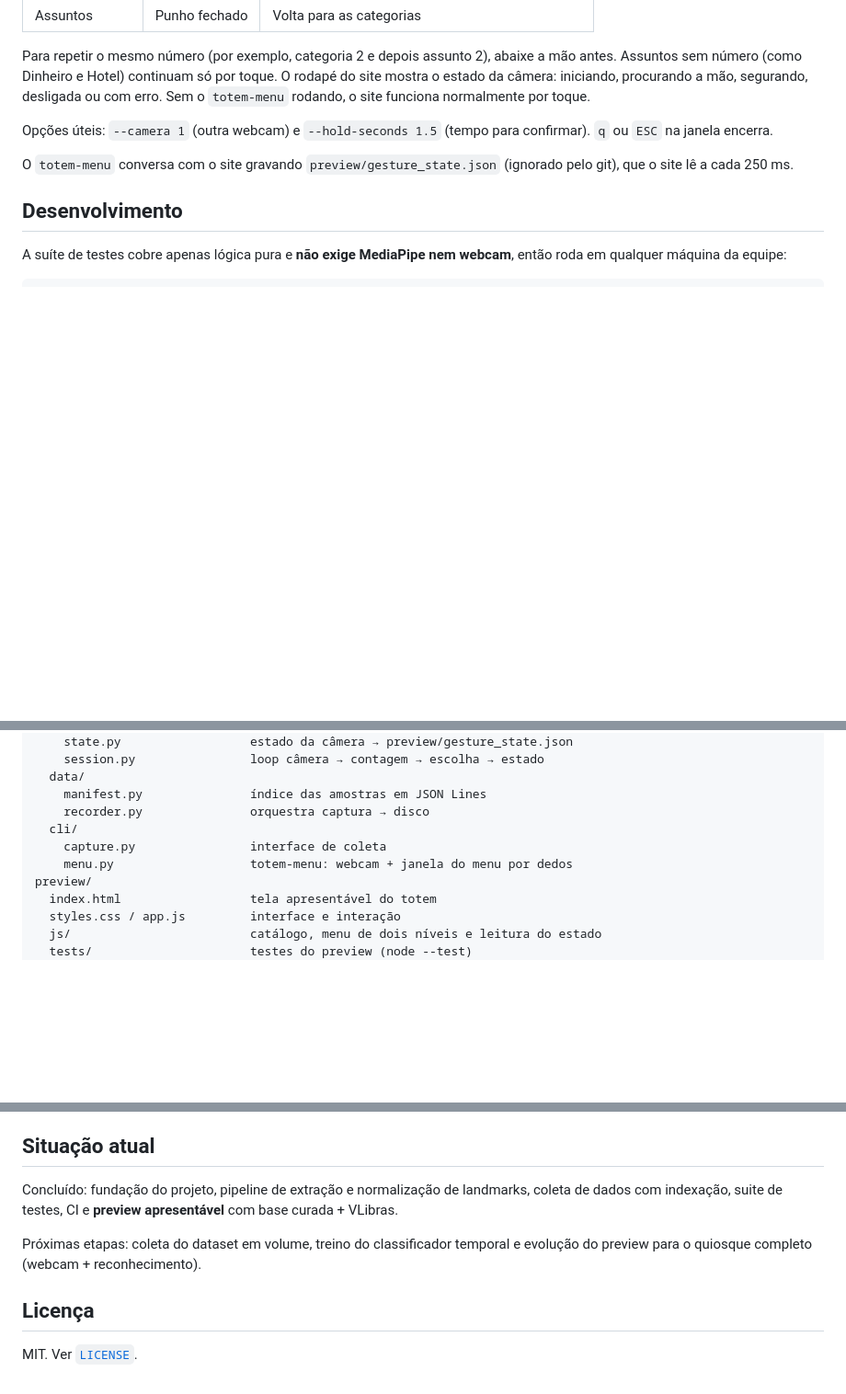
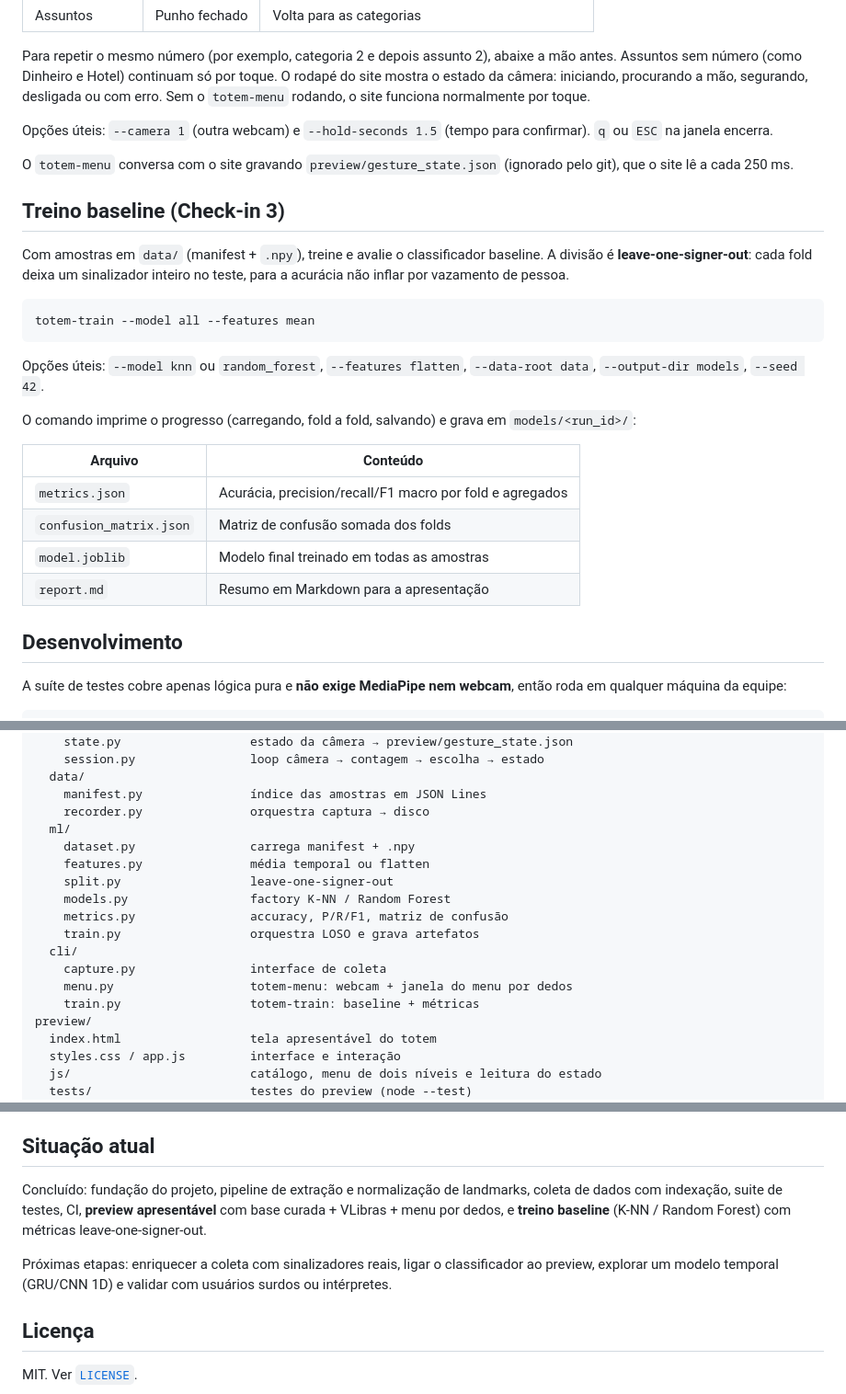
Before and after one commit to athena272/totem-aju, a Markdown page: README.md, 3 parts joined by grey strips. Shown at 92% size. Drawn GitHub-style; blank space fills up the shorter version.

Commit message:
docs: documenta o treino baseline e os módulos de ml
Inclui a seção de uso do totem-train no README e atualiza a tabela de responsabilidades da arquitetura com o pacote ml e a CLI de treino.

````diff
--- a/README.md
+++ b/README.md
@@ -163,6 +163,29 @@ confirmar). `q` ou `ESC` na janela encerra.
 O `totem-menu` conversa com o site gravando `preview/gesture_state.json`
 (ignorado pelo git), que o site lê a cada 250 ms.
 
+## Treino baseline (Check-in 3)
+
+Com amostras em `data/` (manifest + `.npy`), treine e avalie o classificador
+baseline. A divisão é **leave-one-signer-out**: cada fold deixa um sinalizador
+inteiro no teste, para a acurácia não inflar por vazamento de pessoa.
+
+```powershell
+totem-train --model all --features mean
+```
+
+Opções úteis: `--model knn` ou `random_forest`, `--features flatten`,
+`--data-root data`, `--output-dir models`, `--seed 42`.
+
+O comando imprime o progresso (carregando, fold a fold, salvando) e grava em
+`models/<run_id>/`:
+
+| Arquivo | Conteúdo |
+| --- | --- |
+| `metrics.json` | Acurácia, precision/recall/F1 macro por fold e agregados |
+| `confusion_matrix.json` | Matriz de confusão somada dos folds |
+| `model.joblib` | Modelo final treinado em todas as amostras |
+| `report.md` | Resumo em Markdown para a apresentação |
+
 ## Desenvolvimento
 
 A suíte de testes cobre apenas lógica pura e **não exige MediaPipe nem webcam**,
@@ -241,9 +264,17 @@ src/totem_aju/
   data/
     manifest.py               índice das amostras em JSON Lines
     recorder.py               orquestra captura → disco
+  ml/
+    dataset.py                carrega manifest + .npy
+    features.py               média temporal ou flatten
+    split.py                  leave-one-signer-out
+    models.py                 factory K-NN / Random Forest
+    metrics.py                accuracy, P/R/F1, matriz de confusão
+    train.py                  orquestra LOSO e grava artefatos
   cli/
     capture.py                interface de coleta
     menu.py                   totem-menu: webcam + janela do menu por dedos
+    train.py                  totem-train: baseline + métricas
 preview/
   index.html                  tela apresentável do totem
   styles.css / app.js         interface e interação
@@ -264,11 +295,13 @@ sintéticos e trabalhar no projeto sem ter a captura configurada. Detalhes em
 ## Situação atual
 
 Concluído: fundação do projeto, pipeline de extração e normalização de landmarks,
-coleta de dados com indexação, suite de testes, CI e **preview apresentável**
-com base curada + VLibras.
+coleta de dados com indexação, suite de testes, CI, **preview apresentável**
+com base curada + VLibras + menu por dedos, e **treino baseline** (K-NN /
+Random Forest) com métricas leave-one-signer-out.
 
-Próximas etapas: coleta do dataset em volume, treino do classificador temporal
-e evolução do preview para o quiosque completo (webcam + reconhecimento).
+Próximas etapas: enriquecer a coleta com sinalizadores reais, ligar o
+classificador ao preview, explorar um modelo temporal (GRU/CNN 1D) e validar
+com usuários surdos ou intérpretes.
 
 ## Licença
 
````
Also changed, not shown: docs/arquitetura.md (+8 -1 lines).
